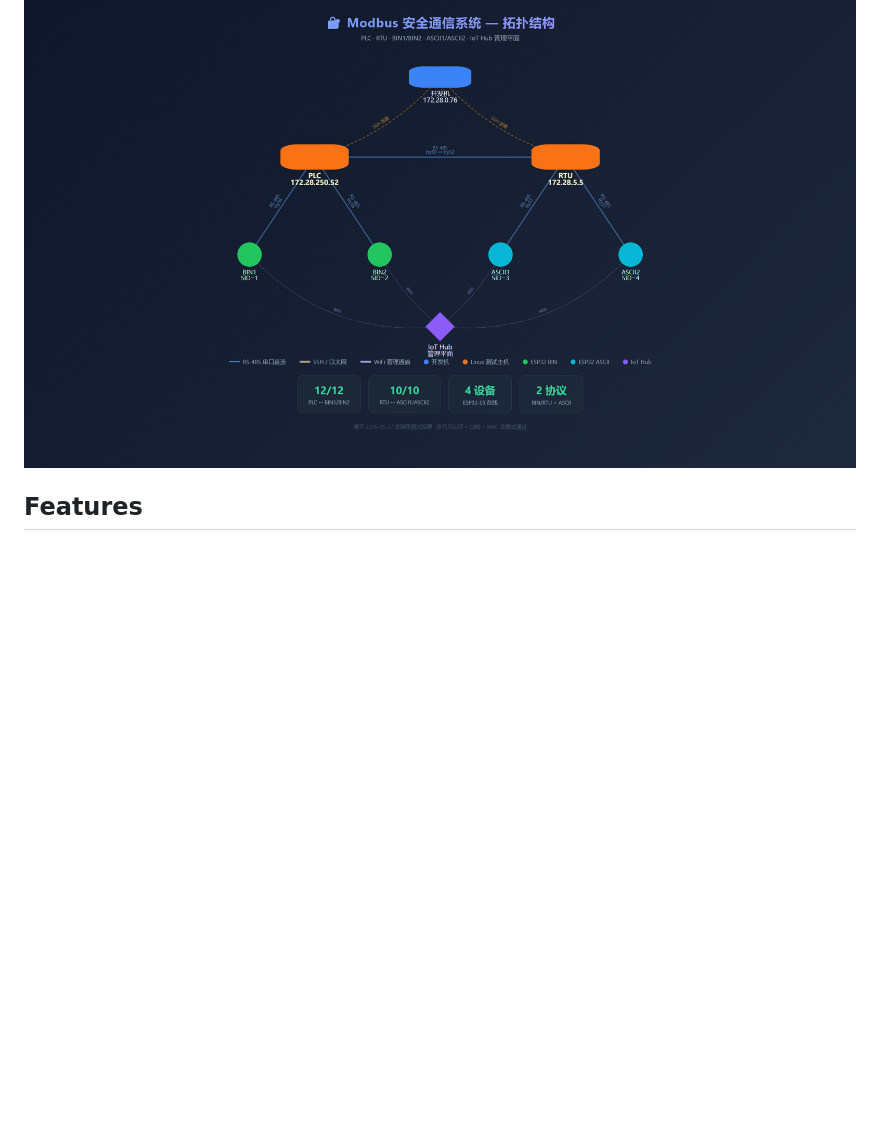
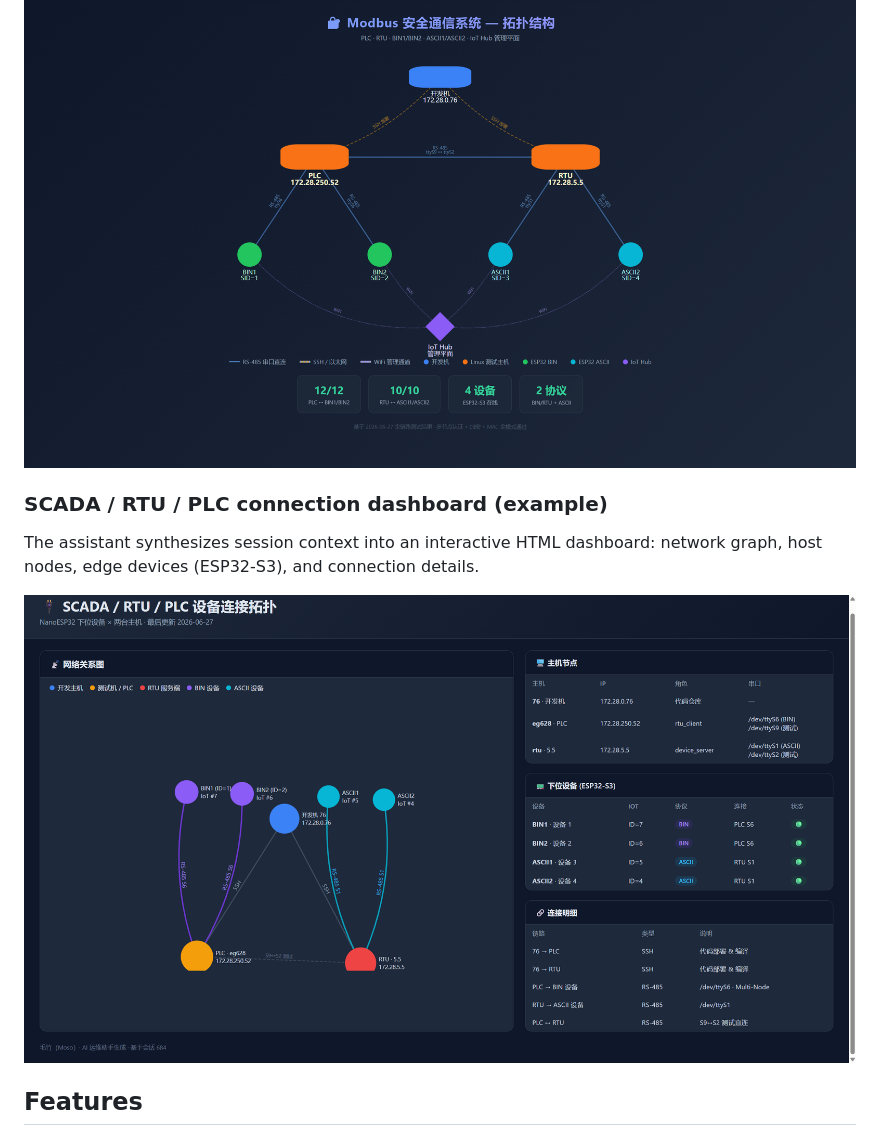
Before and after one commit to messageloop2025/Moso, a Markdown page: README.en.md, the part around the change. GitHub-like rendering; pictures changed too: images/微信图片_20260628011218_202_74.png (added); blank space fills up the shorter version.

```diff
--- a/README.en.md
+++ b/README.en.md
@@ -76,6 +76,12 @@ Filter by host IP and type; AI session titles can auto-write maintenance records
 Ask the assistant to draw node relationships from full-link test results; export as HTML or image bundle.
 
 ![Modbus secure communication topology](images/微信图片_20260628004305_190_74.png)
+
+### SCADA / RTU / PLC connection dashboard (example)
+
+The assistant synthesizes session context into an interactive HTML dashboard: network graph, host nodes, edge devices (ESP32-S3), and connection details.
+
+![SCADA RTU PLC device connection topology](images/微信图片_20260628011218_202_74.png)
 
 ## Features
 
```
Also changed, not shown: README.md (+6 -0 lines).
